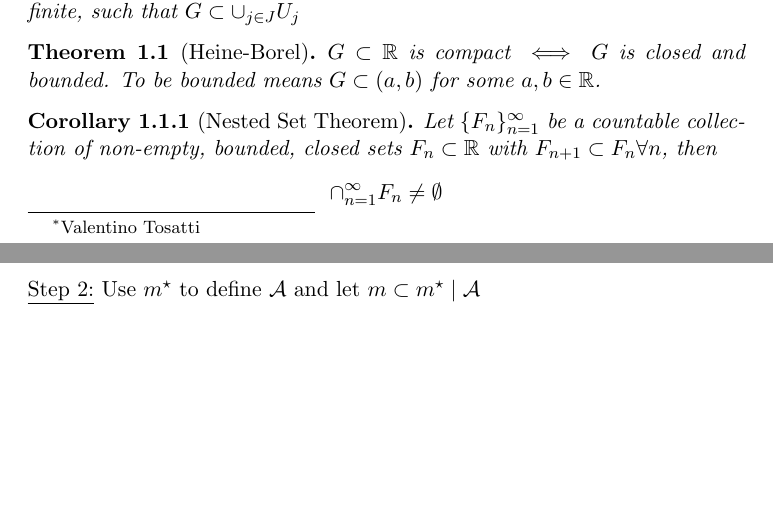
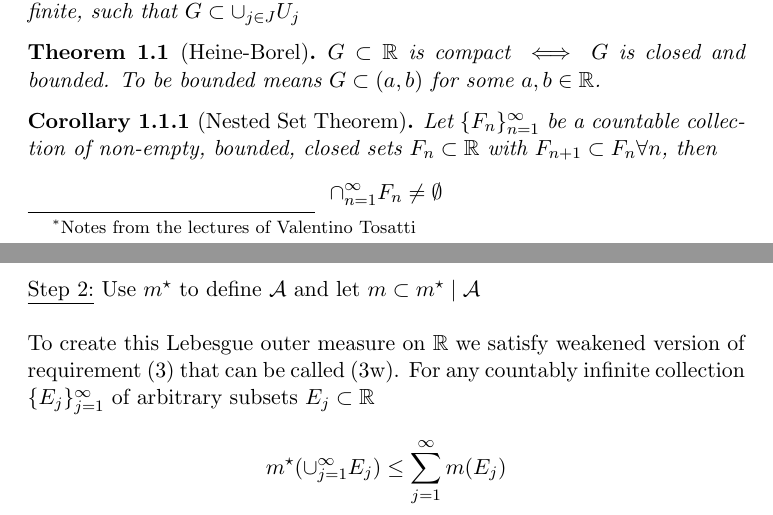
Before and after one commit to zprobs/math-454, a LaTeX document (src/main.tex): two parts of pages 1 and 4 of 4, joined at a grey line, cut so that both start at the same text, the shorter picture padded with empty space. Compiled offline with pdfLaTeX.

Commit message:
weakened measure requirement

```diff
--- a/src/main.tex
+++ b/src/main.tex
@@ -1,4 +1,4 @@
-%! Author = zachprobst
+\usepackage{amsfonts}\usepackage{amsfonts}%! Author = zachprobst
 %! Date = 2021-09-05
 
 % Preamble
@@ -12,7 +12,7 @@
 
 % Setup
 \title{Honours Analysis 3}
-\author{Zachary Probst \thanks{Valentino Tosatti}}
+\author{Zachary Probst \thanks{Notes from the lectures of Valentino Tosatti}}
 \setlength{\parindent}{0pt}
 
 \newtheorem{theorem}{Theorem}[section]
@@ -178,6 +177,12 @@
 
     \underline{Step 1:} construct Lebesgue outer measure $m^{\star}: \pwr{R} \rightarrow [0, \infty]$ satisfying requirements 1,2, and 3.\\
 
-    \underline{Step 2:} Use $m^{\star}$ to define $\mathcal{A}$ and let $m \subset m^{\star} \mid \mathcal{A}$
+    \underline{Step 2:} Use $m^{\star}$ to define $\mathcal{A}$ and let $m \subset m^{\star} \mid \mathcal{A}$\\
+
+    To create this Lebesgue outer measure on $\mathbb{R}$ we satisfy weakened version of requirement (3) that can be called (3w).
+    For any countably infinite collection $\{ E_j \}_{j=1}^{\infty}$ of arbitrary subsets $E_j \subset \mathbb{R}$
+    \[
+        m^{\star}(\cup_{j=1}^{\infty} E_j) \leq \sum_{j=1}^{\infty} m(E_j)
+    \]
 
 \end{document}
```
Also changed, not shown: out/main.pdf, src/main.tex (1 more changed lines), 3 other files.
